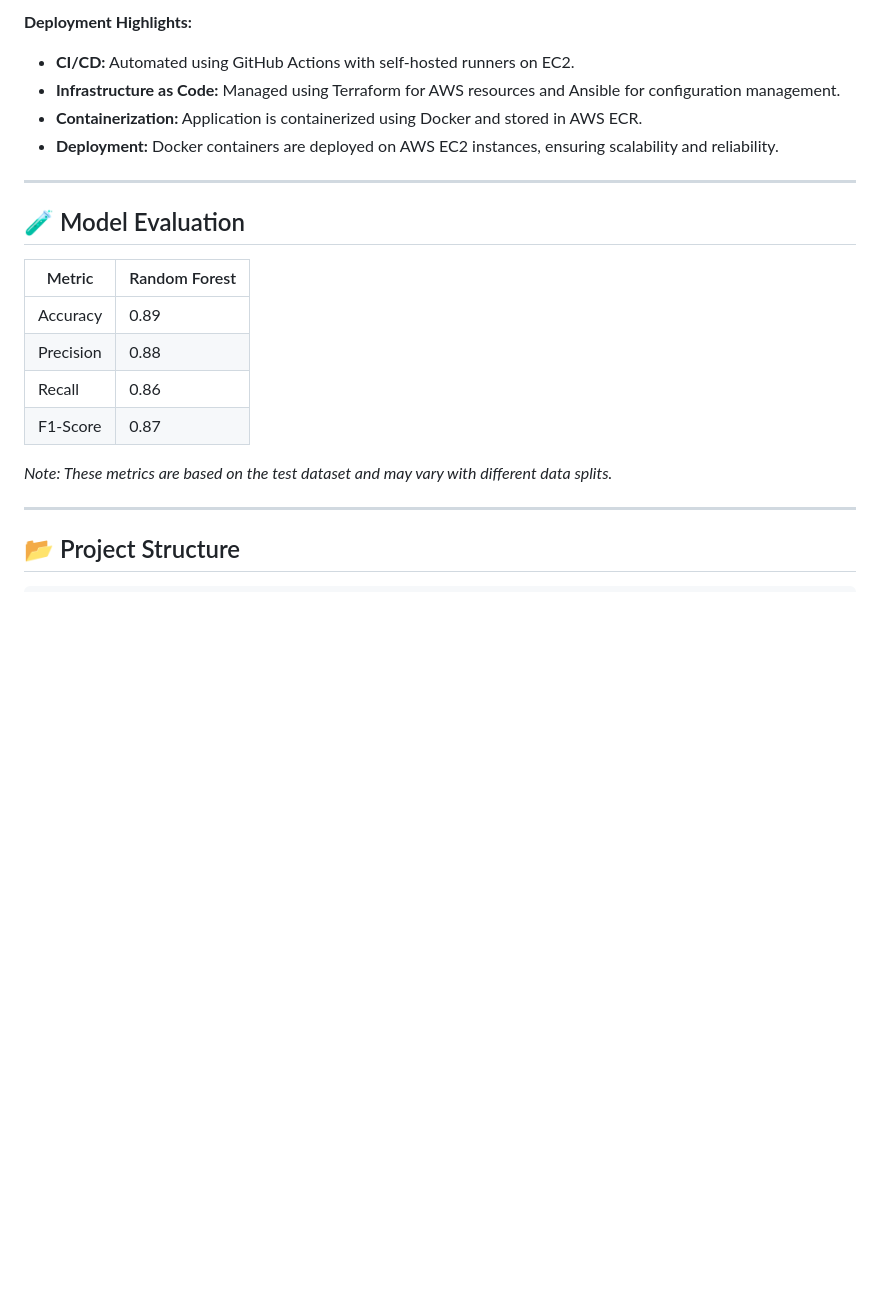
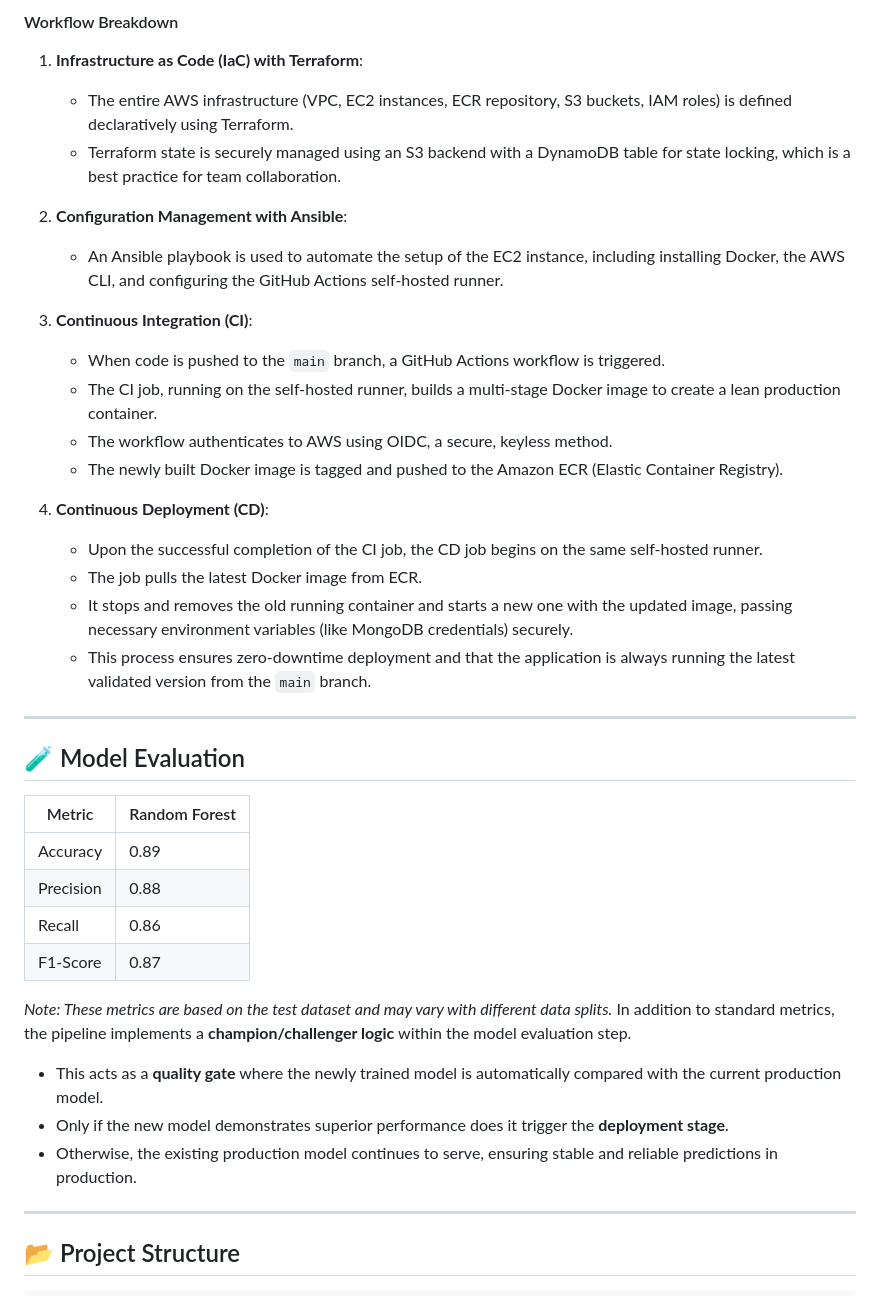
Before and after one commit to PrakashD2003/Vehicle-Insurance-Prediction-Mlops-Project, a Markdown page: README.md, the part around the change printed below. Rendered like a GitHub page; blank space fills up the shorter version.

```diff
--- a/README.md
+++ b/README.md
@@ -82,10 +74,28 @@ graph TD
 
-**Deployment Highlights:**
+#### Workflow Breakdown
 
-* **CI/CD:** Automated using GitHub Actions with self-hosted runners on EC2.
-* **Infrastructure as Code:** Managed using Terraform for AWS resources and Ansible for configuration management.
-* **Containerization:** Application is containerized using Docker and stored in AWS ECR.
-* **Deployment:** Docker containers are deployed on AWS EC2 instances, ensuring scalability and reliability.
+1.  **Infrastructure as Code (IaC) with Terraform**:
+
+      * The entire AWS infrastructure (VPC, EC2 instances, ECR repository, S3 buckets, IAM roles) is defined declaratively using Terraform.
+      * Terraform state is securely managed using an S3 backend with a DynamoDB table for state locking, which is a best practice for team collaboration.
+
+2.  **Configuration Management with Ansible**:
+
+      * An Ansible playbook is used to automate the setup of the EC2 instance, including installing Docker, the AWS CLI, and configuring the GitHub Actions self-hosted runner.
+
+3.  **Continuous Integration (CI)**:
+
+      * When code is pushed to the `main` branch, a GitHub Actions workflow is triggered.
+      * The CI job, running on the self-hosted runner, builds a multi-stage Docker image to create a lean production container.
+      * The workflow authenticates to AWS using OIDC, a secure, keyless method.
+      * The newly built Docker image is tagged and pushed to the Amazon ECR (Elastic Container Registry).
+
+4.  **Continuous Deployment (CD)**:
+
+      * Upon the successful completion of the CI job, the CD job begins on the same self-hosted runner.
+      * The job pulls the latest Docker image from ECR.
+      * It stops and removes the old running container and starts a new one with the updated image, passing necessary environment variables (like MongoDB credentials) securely.
+      * This process ensures zero-downtime deployment and that the application is always running the latest validated version from the `main` branch.
 
 ---
 
@@ -99,7 +109,10 @@ graph TD
 | F1-Score  | 0.87          |
 
 *Note: These metrics are based on the test dataset and may vary with different data splits.*
-
+In addition to standard metrics, the pipeline implements a **champion/challenger logic** within the model evaluation step.
+- This acts as a **quality gate** where the newly trained model is automatically compared with the current production model.
+- Only if the new model demonstrates superior performance does it trigger the **deployment stage**.
+- Otherwise, the existing production model continues to serve, ensuring stable and reliable predictions in production.
 ---
 
 ## 📂 Project Structure
```
Also changed, not shown: other parts of README.md (+26 -10 lines).
